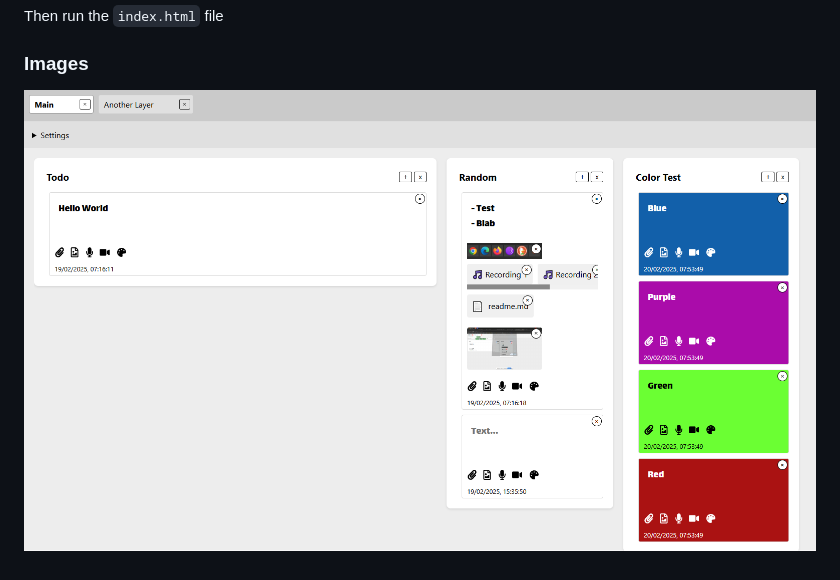
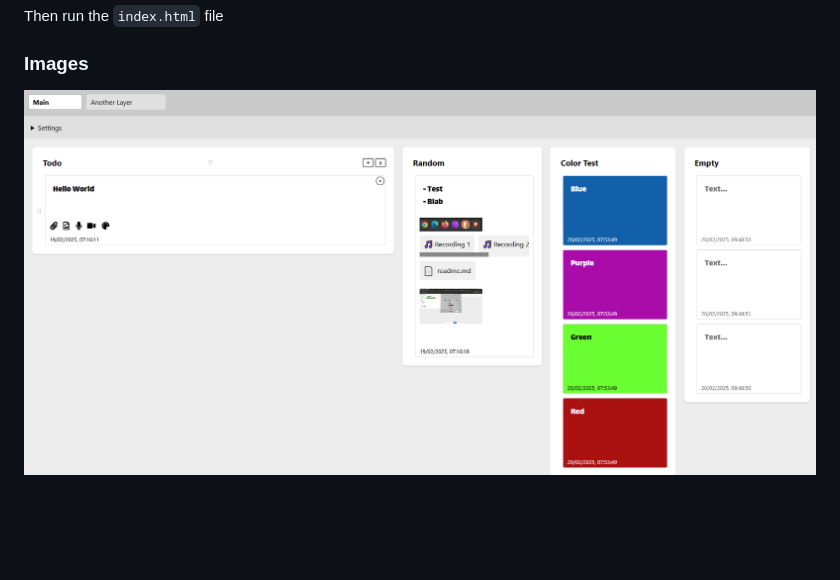
Before and after one commit to ixjb94/task-manager, a Markdown page: readme.md, the part around the change. GitHub-like rendering; pictures changed too: img14.png (deleted), img15.png (added); blank space fills up the shorter version.

Commit message:
update image

```diff
--- a/readme.md
+++ b/readme.md
@@ -26,4 +26,4 @@ git clone https://github.com/ixjb94/task-manager.git
 Then run the `index.html` file
 
 ### Images
-![Image](https://raw.githubusercontent.com/ixjb94/task-manager/master/img14.png "Image")
+![Image](https://raw.githubusercontent.com/ixjb94/task-manager/master/img15.png "Image")
```
